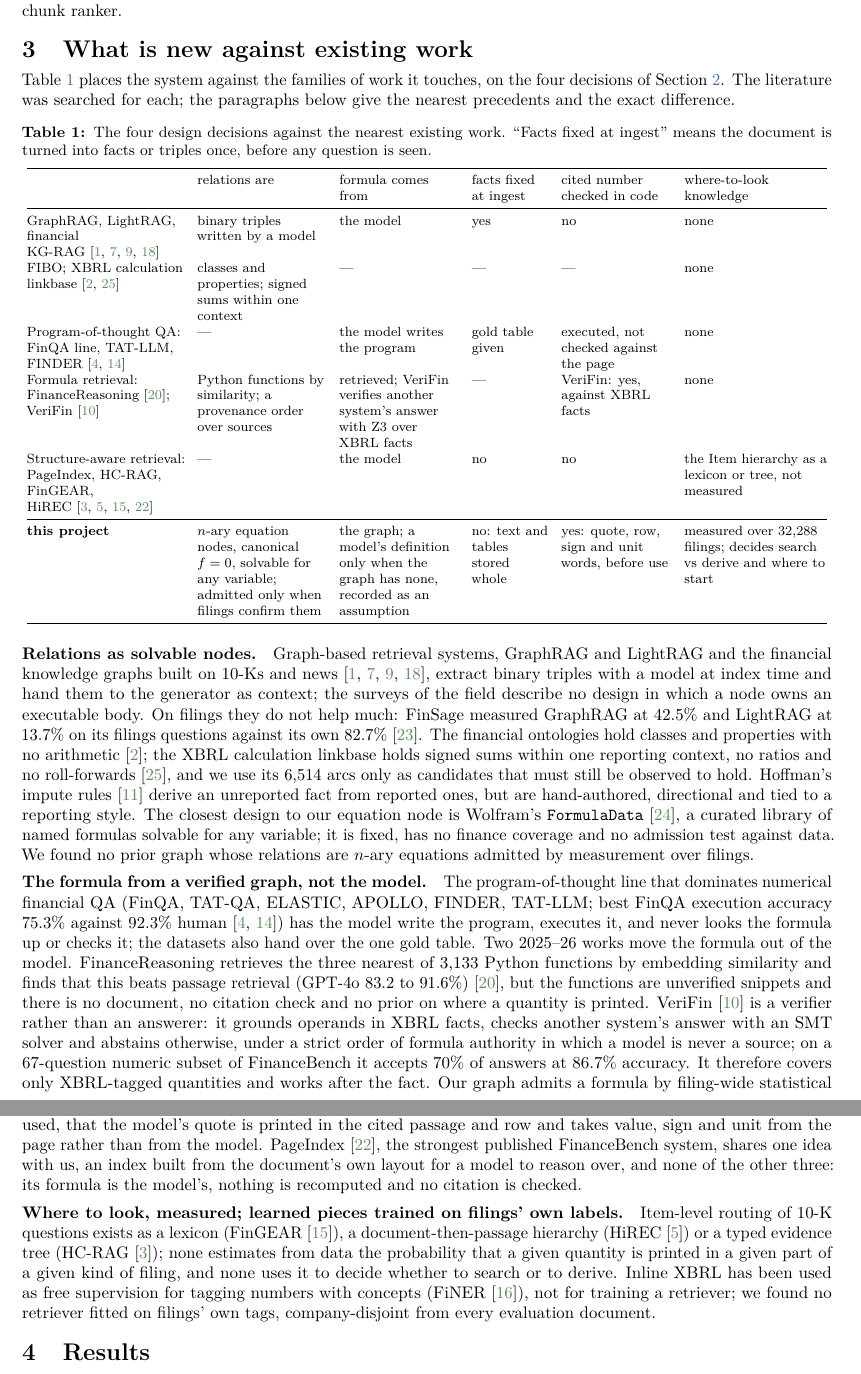
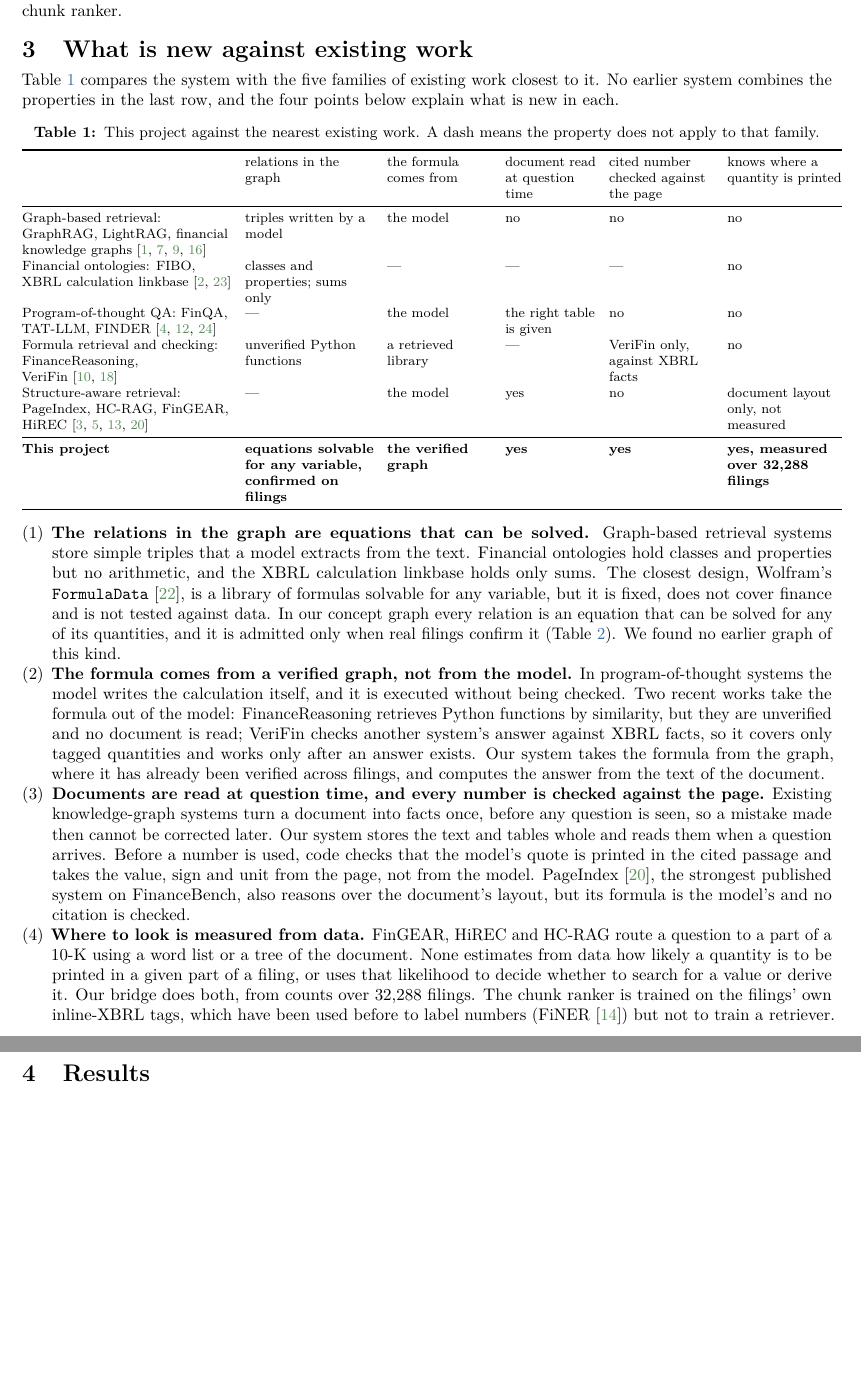
Before and after one commit to AdityaPugalia/ikg_report, a LaTeX document (annual_report/main.tex, which reads annual_report/sections/03_novelty.tex): two parts of pages 4 and 5 of 8, joined at a grey line, cut so that both start at the same text, the shorter picture padded with empty space. Compiled offline with pdfLaTeX.

Commit message:
novelty changes

```diff
--- a/annual_report/sections/03_novelty.tex
+++ b/annual_report/sections/03_novelty.tex
@@ -1,35 +1,33 @@
 \section{What is new against existing work}
 \label{sec:novelty}
 
-Table~\ref{tab:compare} places the system against the families of work it touches, on the four decisions of Section~\ref{sec:idea}. The literature was searched for each; the paragraphs below give the nearest precedents and the exact difference.
+Table~\ref{tab:compare} compares the system with the five families of existing work closest to it. No earlier system combines the properties in the last row, and the four points below explain what is new in each.
 
 \begin{table}[h]
 \centering\footnotesize
-\caption{The four design decisions against the nearest existing work. ``Facts fixed at ingest'' means the document is turned into facts or triples once, before any question is seen.}
+\caption{This project against the nearest existing work. A dash means the property does not apply to that family.}
 \label{tab:compare}
-\setlength{\tabcolsep}{4pt}\begin{tabular}{@{}>{\raggedright\arraybackslash}p{33mm}>{\raggedright\arraybackslash}p{27mm}>{\raggedright\arraybackslash}p{25mm}>{\raggedright\arraybackslash}p{16mm}>{\raggedright\arraybackslash}p{23mm}>{\raggedright\arraybackslash}p{30mm}@{}}
+\setlength{\tabcolsep}{4pt}\begin{tabular}{@{}>{\raggedright\arraybackslash}p{44mm}>{\raggedright\arraybackslash}p{27mm}>{\raggedright\arraybackslash}p{22mm}>{\raggedright\arraybackslash}p{19mm}>{\raggedright\arraybackslash}p{22mm}>{\raggedright\arraybackslash}p{24mm}@{}}
 \toprule
- & relations are & formula comes from & facts fixed at ingest & cited number checked in code & where-to-look knowledge \\
+ & relations in the graph & the formula comes from & document read at question time & cited number checked against the page & knows where a quantity is printed \\
 \midrule
-GraphRAG, LightRAG, financial KG-RAG~\citep{edge2024graphrag,guo2024lightrag,shah2024multidoc,arun2025finreflectkg} & binary triples written by a model & the model & yes & no & none \\
-FIBO; XBRL calculation linkbase~\citep{bennett2013fibo,xbrl2003spec} & classes and properties; signed sums within one context & --- & --- & --- & none \\
-Program-of-thought QA: FinQA line, TAT-LLM, FINDER~\citep{chen2021finqa,khatuya2025finder} & --- & the model writes the program & gold table given & executed, not checked against the page & none \\
-Formula retrieval: FinanceReasoning~\citep{tang2025financereasoning}; VeriFin~\citep{hall2026verifin} & Python functions by similarity; a provenance order over sources & retrieved; VeriFin verifies another system's answer with Z3 over XBRL facts & --- & VeriFin: yes, against XBRL facts & none \\
-Structure-aware retrieval: PageIndex, HC-RAG, FinGEAR, HiREC~\citep{vectify2026mafin,chen2026hcrag,li2025fingear,choe2025hirec} & --- & the model & no & no & the Item hierarchy as a lexicon or tree, not measured \\
+Graph-based retrieval: GraphRAG, LightRAG, financial knowledge graphs~\citep{edge2024graphrag,guo2024lightrag,shah2024multidoc,arun2025finreflectkg} & triples written by a model & the model & no & no & no \\
+Financial ontologies: FIBO, XBRL calculation linkbase~\citep{bennett2013fibo,xbrl2003spec} & classes and properties; sums only & --- & --- & --- & no \\
+Program-of-thought QA: FinQA, TAT-LLM, FINDER~\citep{chen2021finqa,zhu2024tatllm,khatuya2025finder} & --- & the model & the right table is given & no & no \\
+Formula retrieval and checking: FinanceReasoning, VeriFin~\citep{tang2025financereasoning,hall2026verifin} & unverified Python functions & a retrieved library & --- & VeriFin only, against XBRL facts & no \\
+Structure-aware retrieval: PageIndex, HC-RAG, FinGEAR, HiREC~\citep{vectify2026mafin,chen2026hcrag,li2025fingear,choe2025hirec} & --- & the model & yes & no & document layout only, not measured \\
 \midrule
-\textbf{this project} & \(n\)-ary equation nodes, canonical \(f=0\), solvable for any variable; admitted only when filings confirm them & the graph; a model's definition only when the graph has none, recorded as an assumption & no: text and tables stored whole & yes: quote, row, sign and unit words, before use & measured over 32,288 filings; decides search vs derive and where to start \\
+\textbf{This project} & \textbf{equations solvable for any variable, confirmed on filings} & \textbf{the verified graph} & \textbf{yes} & \textbf{yes} & \textbf{yes, measured over 32,288 filings} \\
 \bottomrule
 \end{tabular}
 \end{table}
 
-\paragraph{Relations as solvable nodes.}
-Graph-based retrieval systems, GraphRAG and LightRAG and the financial knowledge graphs built on 10-Ks and news~\citep{edge2024graphrag,guo2024lightrag,shah2024multidoc,arun2025finreflectkg}, extract binary triples with a model at index time and hand them to the generator as context; the surveys of the field describe no design in which a node owns an executable body. On filings they do not help much: FinSage measured GraphRAG at 42.5\% and LightRAG at 13.7\% on its filings questions against its own 82.7\%~\citep{wang2025finsage}. The financial ontologies hold classes and properties with no arithmetic~\citep{bennett2013fibo}; the XBRL calculation linkbase holds signed sums within one reporting context, no ratios and no roll-forwards~\citep{xbrl2003spec}, and we use its 6,514 arcs only as candidates that must still be observed to hold. Hoffman's impute rules~\citep{hoffman2017theory} derive an unreported fact from reported ones, but are hand-authored, directional and tied to a reporting style. The closest design to our equation node is Wolfram's \code{FormulaData}~\citep{wolfram_formuladata}, a curated library of named formulas solvable for any variable; it is fixed, has no finance coverage and no admission test against data. We found no prior graph whose relations are \(n\)-ary equations admitted by measurement over filings.
+\begin{enumerate}[label=(\arabic*)]
+  \item \textbf{The relations in the graph are equations that can be solved.} Graph-based retrieval systems store simple triples that a model extracts from the text. Financial ontologies hold classes and properties but no arithmetic, and the XBRL calculation linkbase holds only sums. The closest design, Wolfram's \code{FormulaData}~\citep{wolfram_formuladata}, is a library of formulas solvable for any variable, but it is fixed, does not cover finance and is not tested against data. In our concept graph every relation is an equation that can be solved for any of its quantities, and it is admitted only when real filings confirm it (Table~\ref{tab:graph}). We found no earlier graph of this kind.
 
-\paragraph{The formula from a verified graph, not the model.}
-The program-of-thought line that dominates numerical financial QA (FinQA, TAT-QA, ELASTIC, APOLLO, FINDER, TAT-LLM; best FinQA execution accuracy 75.3\% against 92.3\% human~\citep{chen2021finqa,khatuya2025finder}) has the model write the program, executes it, and never looks the formula up or checks it; the datasets also hand over the one gold table. Two 2025--26 works move the formula out of the model. FinanceReasoning retrieves the three nearest of 3,133 Python functions by embedding similarity and finds that this beats passage retrieval (GPT-4o 83.2 to 91.6\%)~\citep{tang2025financereasoning}, but the functions are unverified snippets and there is no document, no citation check and no prior on where a quantity is printed. VeriFin~\citep{hall2026verifin} is a verifier rather than an answerer: it grounds operands in XBRL facts, checks another system's answer with an SMT solver and abstains otherwise, under a strict order of formula authority in which a model is never a source; on a 67-question numeric subset of FinanceBench it accepts 70\% of answers at 86.7\% accuracy. It therefore covers only XBRL-tagged quantities and works after the fact. Our graph admits a formula by filing-wide statistical verification rather than by provenance class, produces the answer from the document text, and chooses between searching and deriving from measured chances.
+  \item \textbf{The formula comes from a verified graph, not from the model.} In program-of-thought systems the model writes the calculation itself, and it is executed without being checked. Two recent works take the formula out of the model: FinanceReasoning retrieves Python functions by similarity, but they are unverified and no document is read; VeriFin checks another system's answer against XBRL facts, so it covers only tagged quantities and works only after an answer exists. Our system takes the formula from the graph, where it has already been verified across filings, and computes the answer from the text of the document.
 
-\paragraph{Read at question time, checked in code.}
-Every knowledge-graph system above commits to its facts at ingest, which is the failure Table~\ref{tab:commitment} measures. Grounding work in finance adds a traceability layer to a production assistant~\citep{kabra2026verifiable} or benchmarks claim verification over long documents; none checks, before a number is used, that the model's quote is printed in the cited passage and row and takes value, sign and unit from the page rather than from the model. PageIndex~\citep{vectify2026mafin}, the strongest published FinanceBench system, shares one idea with us, an index built from the document's own layout for a model to reason over, and none of the other three: its formula is the model's, nothing is recomputed and no citation is checked.
+  \item \textbf{Documents are read at question time, and every number is checked against the page.} Existing knowledge-graph systems turn a document into facts once, before any question is seen, so a mistake made then cannot be corrected later. Our system stores the text and tables whole and reads them when a question arrives. Before a number is used, code checks that the model's quote is printed in the cited passage and takes the value, sign and unit from the page, not from the model. PageIndex~\citep{vectify2026mafin}, the strongest published system on FinanceBench, also reasons over the document's layout, but its formula is the model's and no citation is checked.
 
-\paragraph{Where to look, measured; learned pieces trained on filings' own labels.}
-Item-level routing of 10-K questions exists as a lexicon (FinGEAR~\citep{li2025fingear}), a document-then-passage hierarchy (HiREC~\citep{choe2025hirec}) or a typed evidence tree (HC-RAG~\citep{chen2026hcrag}); none estimates from data the probability that a given quantity is printed in a given part of a given kind of filing, and none uses it to decide whether to search or to derive. Inline XBRL has been used as free supervision for tagging numbers with concepts (FiNER~\citep{loukas2022finer}), not for training a retriever; we found no retriever fitted on filings' own tags, company-disjoint from every evaluation document.
+  \item \textbf{Where to look is measured from data.} FinGEAR, HiREC and HC-RAG route a question to a part of a 10-K using a word list or a tree of the document. None estimates from data how likely a quantity is to be printed in a given part of a filing, or uses that likelihood to decide whether to search for a value or derive it. Our bridge does both, from counts over 32,288 filings. The chunk ranker is trained on the filings' own inline-XBRL tags, which have been used before to label numbers (FiNER~\citep{loukas2022finer}) but not to train a retriever.
+\end{enumerate}
```
